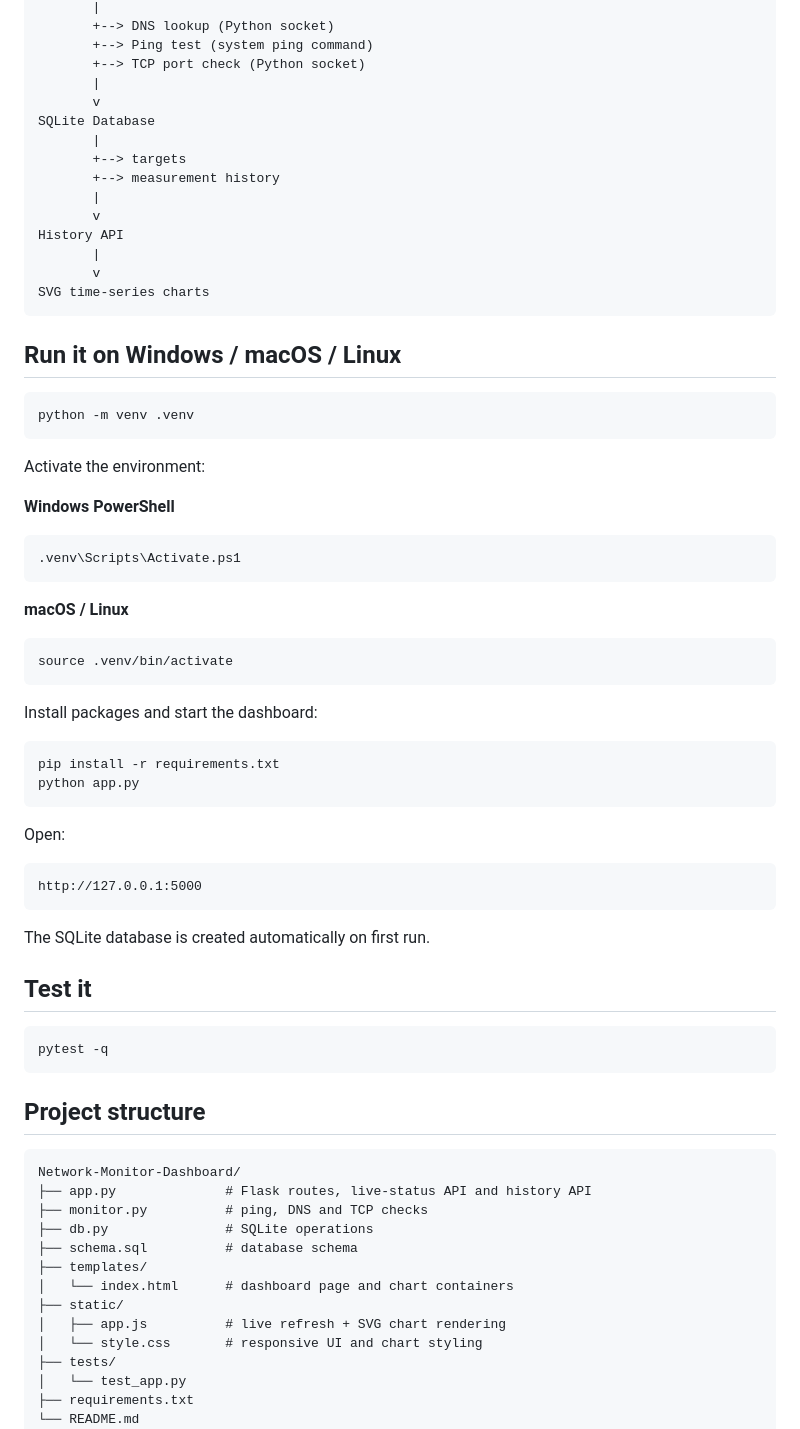
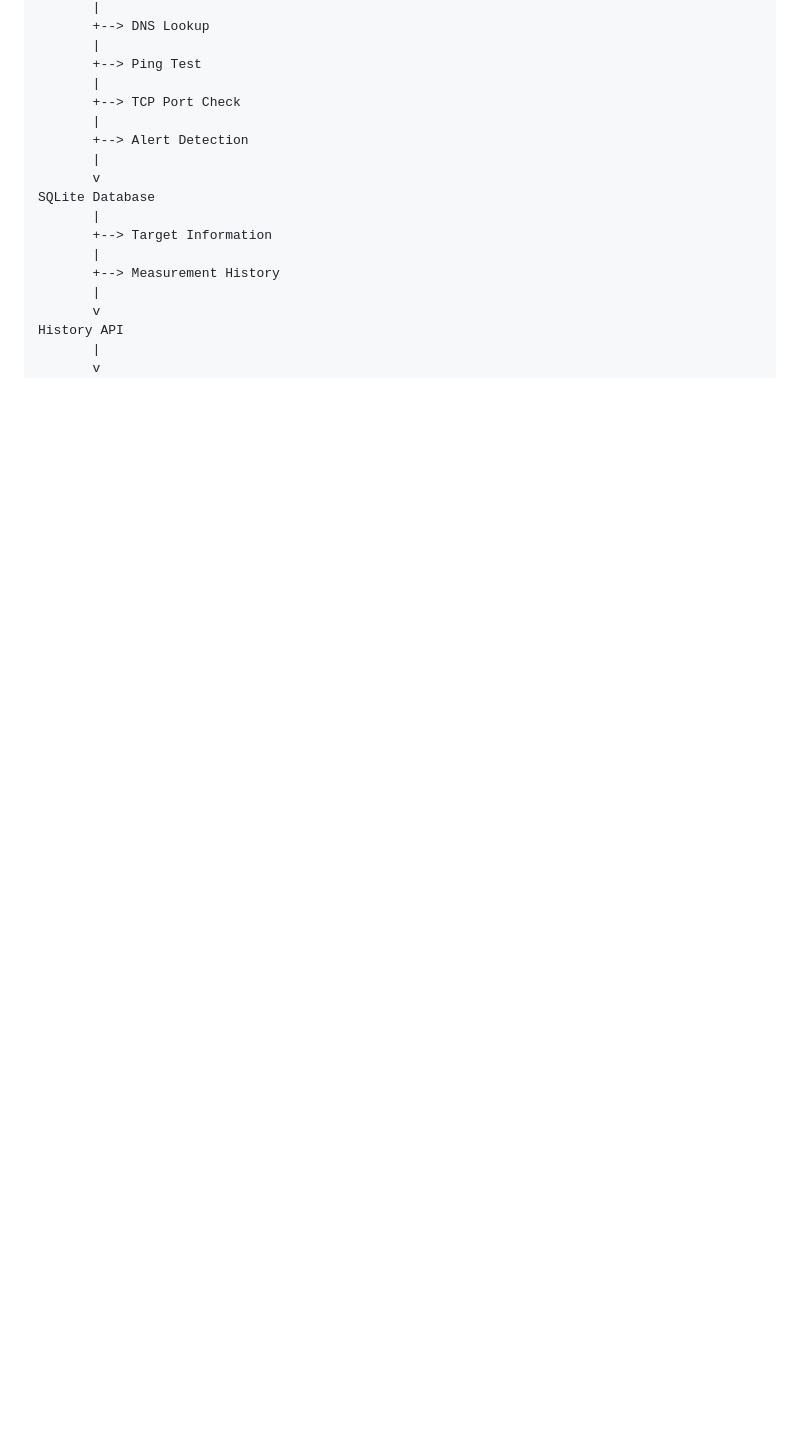
Before and after one commit to Nagashabari/network-monitoring-dashboard, a Markdown page: README.md, the part around one of its changes. GitHub-like rendering; blank space fills up the shorter version.

````diff
--- a/README.md
+++ b/README.md
@@ -63,78 +73,20 @@ Flask Web App
        |
-       +--> DNS lookup (Python socket)
-       +--> Ping test (system ping command)
-       +--> TCP port check (Python socket)
+       +--> DNS Lookup
+       |
+       +--> Ping Test
+       |
+       +--> TCP Port Check
+       |
+       +--> Alert Detection
        |
        v
 SQLite Database
        |
-       +--> targets
-       +--> measurement history
+       +--> Target Information
+       |
+       +--> Measurement History
        |
        v
 History API
        |
        v
-SVG time-series charts
-```
-
-## Run it on Windows / macOS / Linux
-
-```bash
-python -m venv .venv
-```
-
-Activate the environment:
-
-**Windows PowerShell**
-
-```powershell
-.venv\Scripts\Activate.ps1
-```
-
-**macOS / Linux**
-
-```bash
-source .venv/bin/activate
-```
-
-Install packages and start the dashboard:
-
-```bash
-pip install -r requirements.txt
-python app.py
-```
-
-Open:
-
-```text
-http://127.0.0.1:5000
-```
-
-The SQLite database is created automatically on first run.
-
-## Test it
-
-```bash
-pytest -q
-```
-
-## Project structure
-
-```text
-Network-Monitor-Dashboard/
-├── app.py              # Flask routes, live-status API and history API
-├── monitor.py          # ping, DNS and TCP checks
-├── db.py               # SQLite operations
-├── schema.sql          # database schema
-├── templates/
-│   └── index.html      # dashboard page and chart containers
-├── static/
-│   ├── app.js          # live refresh + SVG chart rendering
-│   └── style.css       # responsive UI and chart styling
-├── tests/
-│   └── test_app.py
-├── requirements.txt
-└── README.md
-```
-
````
Also changed, not shown: other parts of README.md (+49 -60 lines).
